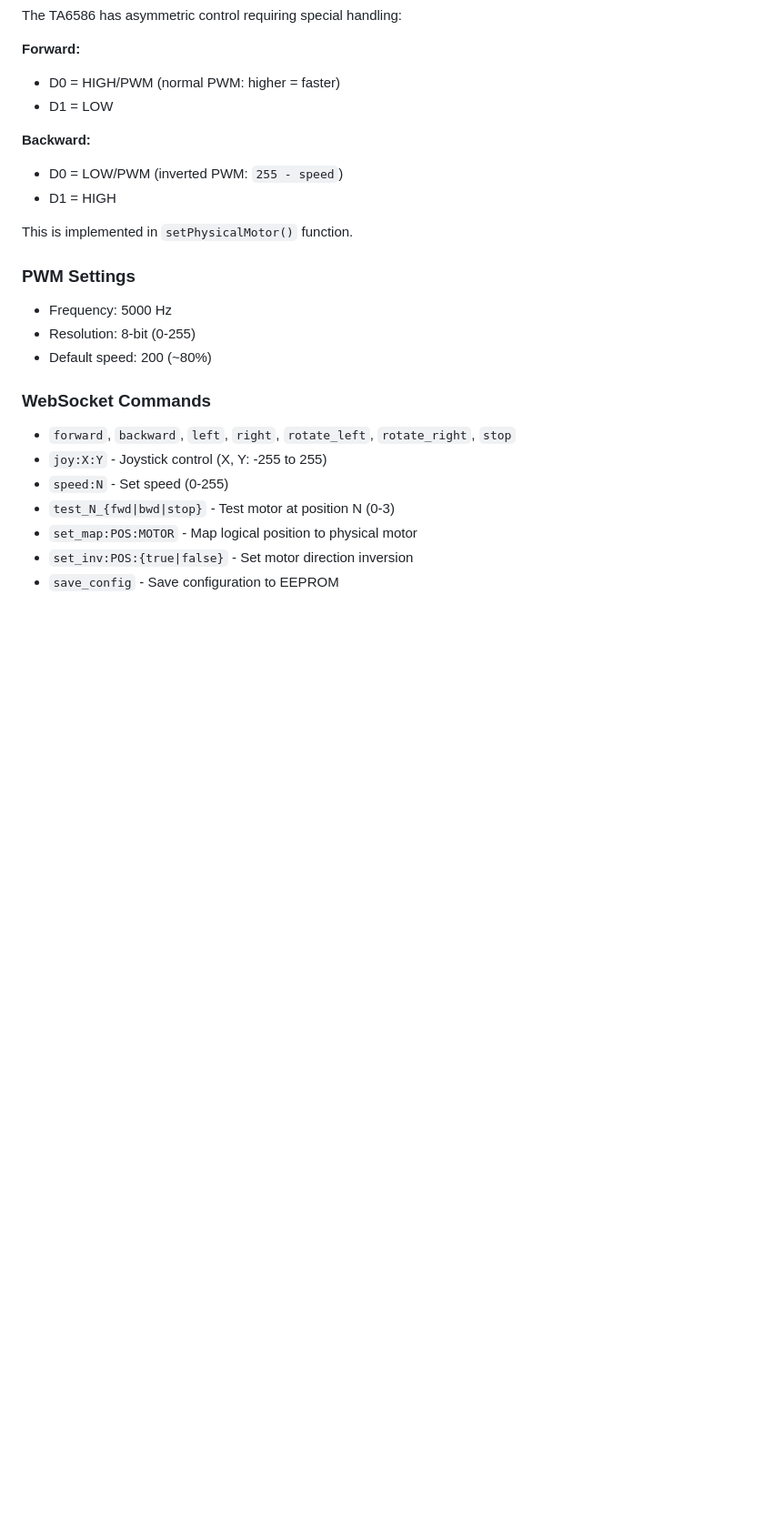
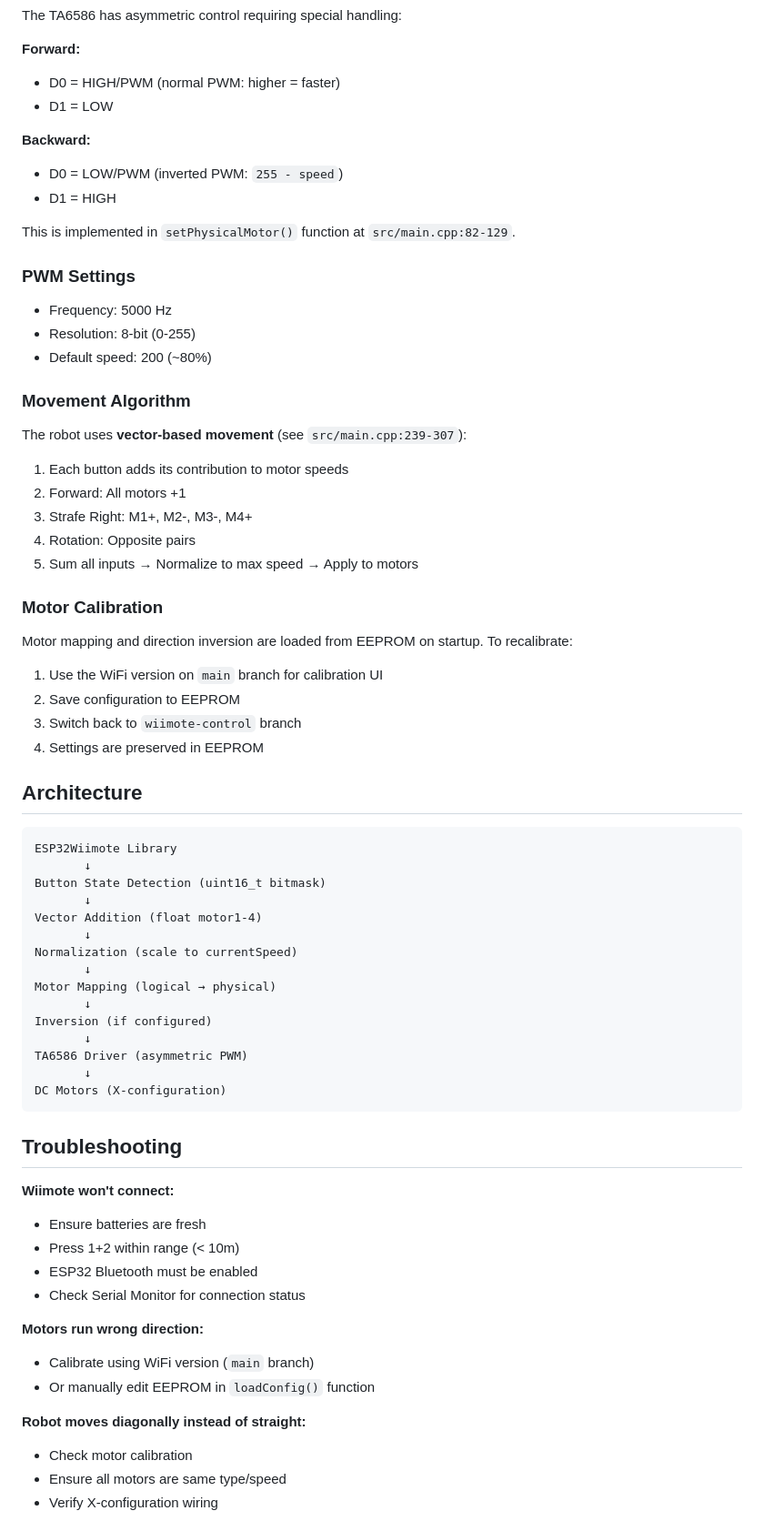
Before and after one commit to diaskabdualiev/omni4WD, a Markdown page: README.md, the part around one of its changes. Shown at 91% size. Rendered like a GitHub page; blank space fills up the shorter version.

````diff
--- a/README.md
+++ b/README.md
@@ -98,7 +107,7 @@ The TA6586 has asymmetric control requiring special handling:
 - D0 = LOW/PWM (inverted PWM: `255 - speed`)
 - D1 = HIGH
 
-This is implemented in `setPhysicalMotor()` function.
+This is implemented in `setPhysicalMotor()` function at `src/main.cpp:82-129`.
 
 ### PWM Settings
 
@@ -106,12 +115,58 @@ This is implemented in `setPhysicalMotor()` function.
 - Resolution: 8-bit (0-255)
 - Default speed: 200 (~80%)
 
-### WebSocket Commands
+### Movement Algorithm
 
-- `forward`, `backward`, `left`, `right`, `rotate_left`, `rotate_right`, `stop`
-- `joy:X:Y` - Joystick control (X, Y: -255 to 255)
-- `speed:N` - Set speed (0-255)
-- `test_N_{fwd|bwd|stop}` - Test motor at position N (0-3)
-- `set_map:POS:MOTOR` - Map logical position to physical motor
-- `set_inv:POS:{true|false}` - Set motor direction inversion
-- `save_config` - Save configuration to EEPROM
+The robot uses **vector-based movement** (see `src/main.cpp:239-307`):
+
+1. Each button adds its contribution to motor speeds
+2. Forward: All motors +1
+3. Strafe Right: M1+, M2-, M3-, M4+
+4. Rotation: Opposite pairs
+5. Sum all inputs → Normalize to max speed → Apply to motors
+
+### Motor Calibration
+
+Motor mapping and direction inversion are loaded from EEPROM on startup. To recalibrate:
+1. Use the WiFi version on `main` branch for calibration UI
+2. Save configuration to EEPROM
+3. Switch back to `wiimote-control` branch
+4. Settings are preserved in EEPROM
+
+## Architecture
+
+```
+ESP32Wiimote Library
+       ↓
+Button State Detection (uint16_t bitmask)
+       ↓
+Vector Addition (float motor1-4)
+       ↓
+Normalization (scale to currentSpeed)
+       ↓
+Motor Mapping (logical → physical)
+       ↓
+Inversion (if configured)
+       ↓
+TA6586 Driver (asymmetric PWM)
+       ↓
+DC Motors (X-configuration)
+```
+
+## Troubleshooting
+
+**Wiimote won't connect:**
+- Ensure batteries are fresh
+- Press 1+2 within range (< 10m)
+- ESP32 Bluetooth must be enabled
+- Check Serial Monitor for connection status
+
+**Motors run wrong direction:**
+- Calibrate using WiFi version (`main` branch)
+- Or manually edit EEPROM in `loadConfig()` function
+
+**Robot moves diagonally instead of straight:**
+- Check motor calibration
+- Ensure all motors are same type/speed
+- Verify X-configuration wiring
+
````
Also changed, not shown: other parts of README.md (+87 -37 lines).
